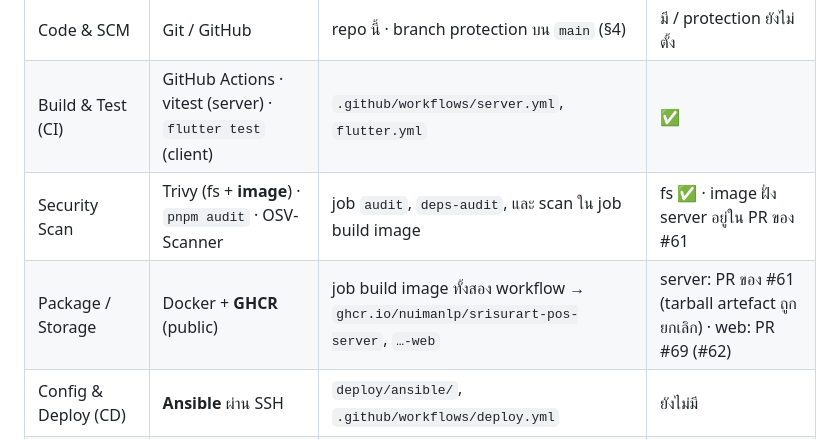
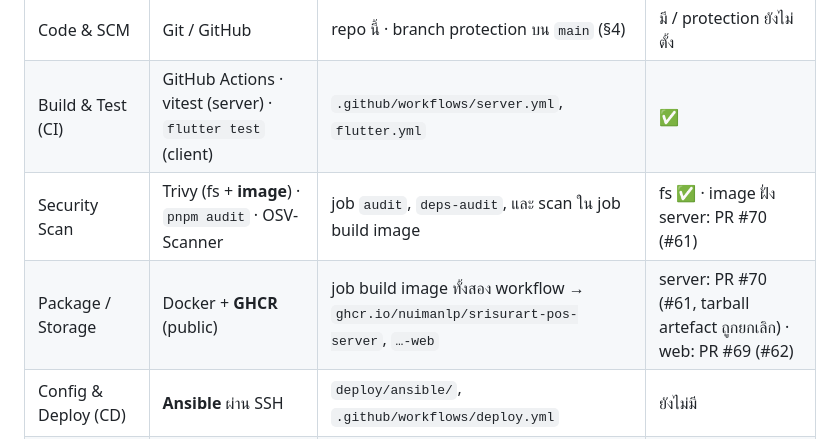
Before and after one commit to NuimanLP/srisurart-pos-flutter, a Markdown page: docs/Backend_design/07_CICD_DEPLOY.md, the part around the change. GitHub-like rendering.

```diff
--- a/docs/Backend_design/07_CICD_DEPLOY.md
+++ b/docs/Backend_design/07_CICD_DEPLOY.md
@@ -18,8 +18,8 @@ ticket ใต้ #10: #61 `ci.4` · #62 `ci.5` · #63 `ops.1` · #64 `ops.2` ·
 |---|---|---|---|
 | Code & SCM | Git / GitHub | repo นี้ · branch protection บน `main` (§4) | มี / protection ยังไม่ตั้ง |
 | Build & Test (CI) | GitHub Actions · vitest (server) · `flutter test` (client) | `.github/workflows/server.yml`, `flutter.yml` | ✅ |
-| Security Scan | Trivy (fs + **image**) · `pnpm audit` · OSV-Scanner | job `audit`, `deps-audit`, และ scan ใน job build image | fs ✅ · image ฝั่ง server อยู่ใน PR ของ #61 |
-| Package / Storage | Docker + **GHCR** (public) | job build image ทั้งสอง workflow → `ghcr.io/nuimanlp/srisurart-pos-server`, `…-web` | server: PR ของ #61 (tarball artefact ถูกยกเลิก) · web: PR #69 (#62) |
+| Security Scan | Trivy (fs + **image**) · `pnpm audit` · OSV-Scanner | job `audit`, `deps-audit`, และ scan ใน job build image | fs ✅ · image ฝั่ง server: PR #70 (#61) |
+| Package / Storage | Docker + **GHCR** (public) | job build image ทั้งสอง workflow → `ghcr.io/nuimanlp/srisurart-pos-server`, `…-web` | server: PR #70 (#61, tarball artefact ถูกยกเลิก) · web: PR #69 (#62) |
 | Config & Deploy (CD) | **Ansible** ผ่าน SSH | `deploy/ansible/`, `.github/workflows/deploy.yml` | ยังไม่มี |
 | KV Storage | **etcd** | service ใน compose + `RuntimeConfigService` ฝั่ง NestJS | ยังไม่มี |
 | Monitoring & Operate | Node Exporter + Prometheus + Grafana | `deploy/compose/monitoring.yml`, dashboard JSON | ยังไม่มี |
```
Also changed, not shown: docs/handoff_log/INDEX.md (+1 -1 lines), docs/handoff_log/cicd-design-grill.md (+6 -1 lines).
